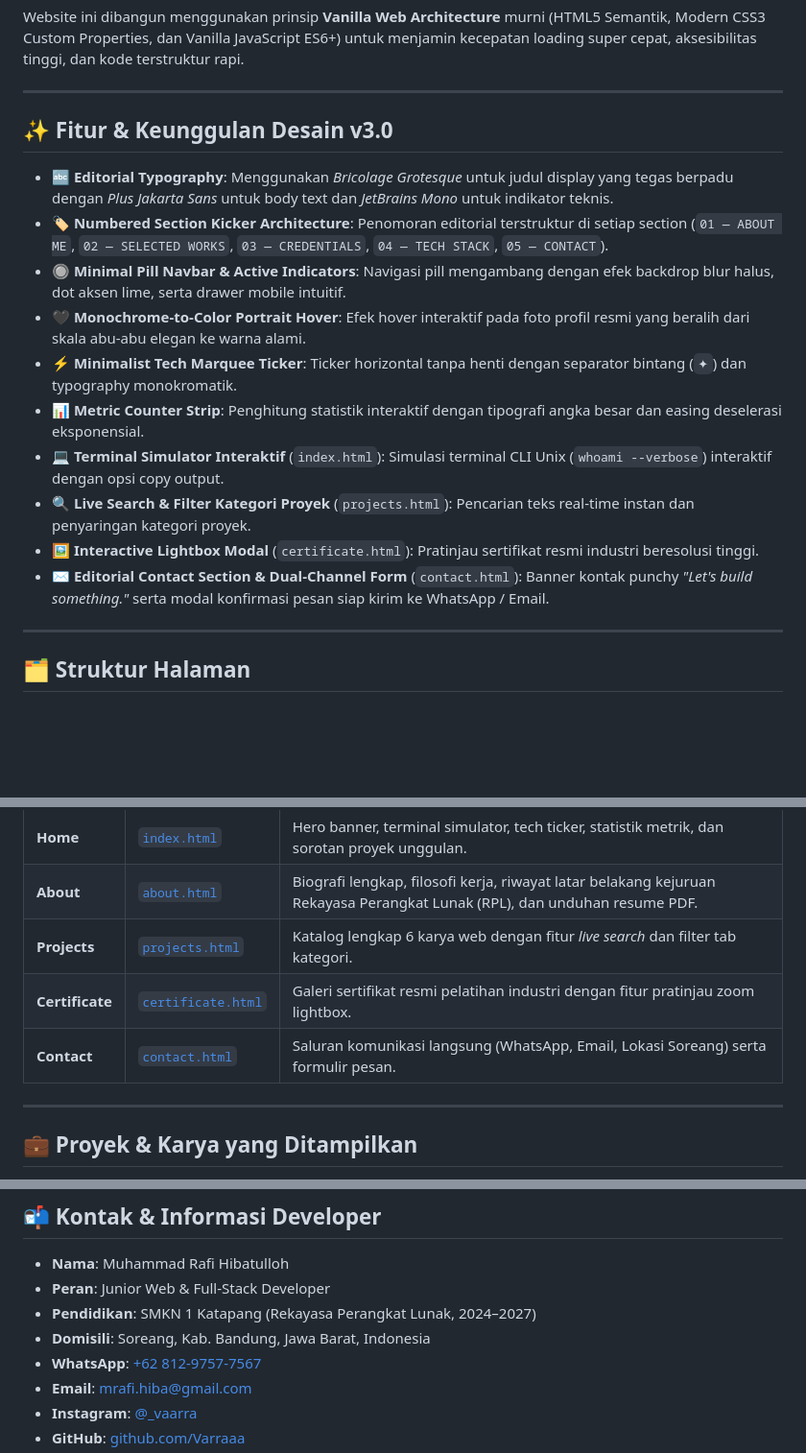
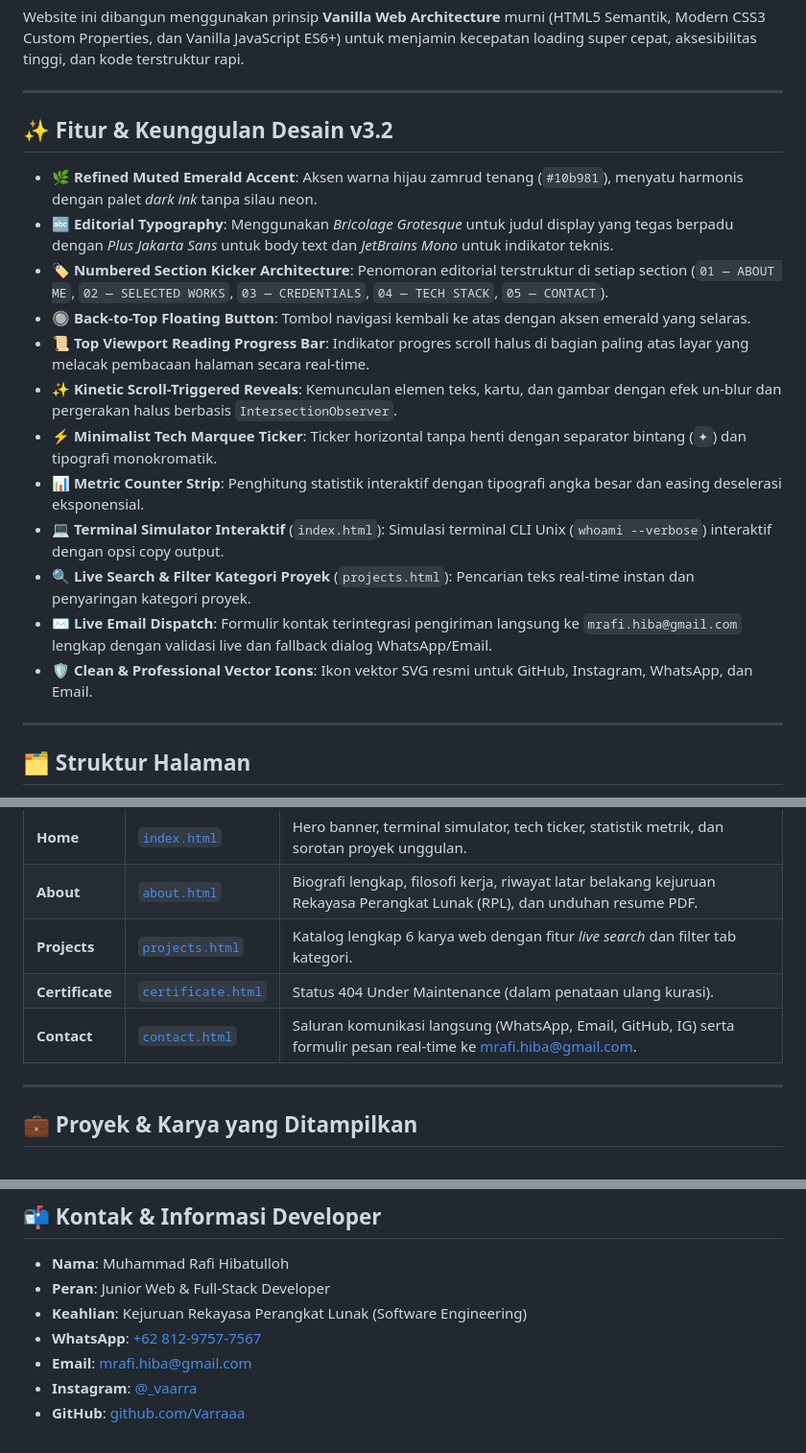
Before and after one commit to Varraaa/Portofolio-Rafi, a Markdown page: README.md, 3 parts joined by grey strips. Shown at 96% size. GitHub-like rendering; blank space fills up the shorter version.

Commit message:
docs(release): update documentation, release notes & specifications for v3.2 release

```diff
--- a/README.md
+++ b/README.md
@@ -25,18 +25,20 @@ Website ini dibangun menggunakan prinsip **Vanilla Web Architecture** murni (HTM
 
 ---
 
-## ✨ Fitur & Keunggulan Desain v3.0
+## ✨ Fitur & Keunggulan Desain v3.2
 
+- 🌿 **Refined Muted Emerald Accent**: Aksen warna hijau zamrud tenang (`#10b981`), menyatu harmonis dengan palet *dark ink* tanpa silau neon.
 - 🔤 **Editorial Typography**: Menggunakan *Bricolage Grotesque* untuk judul display yang tegas berpadu dengan *Plus Jakarta Sans* untuk body text dan *JetBrains Mono* untuk indikator teknis.
 - 🏷️ **Numbered Section Kicker Architecture**: Penomoran editorial terstruktur di setiap section (`01 — ABOUT ME`, `02 — SELECTED WORKS`, `03 — CREDENTIALS`, `04 — TECH STACK`, `05 — CONTACT`).
-- 🔘 **Minimal Pill Navbar & Active Indicators**: Navigasi pill mengambang dengan efek backdrop blur halus, dot aksen lime, serta drawer mobile intuitif.
-- 🖤 **Monochrome-to-Color Portrait Hover**: Efek hover interaktif pada foto profil resmi yang beralih dari skala abu-abu elegan ke warna alami.
-- ⚡ **Minimalist Tech Marquee Ticker**: Ticker horizontal tanpa henti dengan separator bintang (`✦`) dan typography monokromatik.
+- 🔘 **Back-to-Top Floating Button**: Tombol navigasi kembali ke atas dengan aksen emerald yang selaras.
+- 📜 **Top Viewport Reading Progress Bar**: Indikator progres scroll halus di bagian paling atas layar yang melacak pembacaan halaman secara real-time.
+- ✨ **Kinetic Scroll-Triggered Reveals**: Kemunculan elemen teks, kartu, dan gambar dengan efek un-blur dan pergerakan halus berbasis `IntersectionObserver`.
+- ⚡ **Minimalist Tech Marquee Ticker**: Ticker horizontal tanpa henti dengan separator bintang (`✦`) dan tipografi monokromatik.
 - 📊 **Metric Counter Strip**: Penghitung statistik interaktif dengan tipografi angka besar dan easing deselerasi eksponensial.
 - 💻 **Terminal Simulator Interaktif** (`index.html`): Simulasi terminal CLI Unix (`whoami --verbose`) interaktif dengan opsi copy output.
 - 🔍 **Live Search & Filter Kategori Proyek** (`projects.html`): Pencarian teks real-time instan dan penyaringan kategori proyek.
-- 🖼️ **Interactive Lightbox Modal** (`certificate.html`): Pratinjau sertifikat resmi industri beresolusi tinggi.
-- ✉️ **Editorial Contact Section & Dual-Channel Form** (`contact.html`): Banner kontak punchy *"Let's build something."* serta modal konfirmasi pesan siap kirim ke WhatsApp / Email.
+- ✉️ **Live Email Dispatch**: Formulir kontak terintegrasi pengiriman langsung ke `mrafi.hiba@gmail.com` lengkap dengan validasi live dan fallback dialog WhatsApp/Email.
+- 🛡️ **Clean & Professional Vector Icons**: Ikon vektor SVG resmi untuk GitHub, Instagram, WhatsApp, dan Email.
 
 ---
 
@@ -49,8 +51,8 @@ Website portofolio ini terdiri dari 5 halaman utama:
 | **Home** | [`index.html`](file:///c:/PORTOFOLIO/portofolio-rafi/index.html) | Hero banner, terminal simulator, tech ticker, statistik metrik, dan sorotan proyek unggulan. |
 | **About** | [`about.html`](file:///c:/PORTOFOLIO/portofolio-rafi/about.html) | Biografi lengkap, filosofi kerja, riwayat latar belakang kejuruan Rekayasa Perangkat Lunak (RPL), dan unduhan resume PDF. |
 | **Projects** | [`projects.html`](file:///c:/PORTOFOLIO/portofolio-rafi/projects.html) | Katalog lengkap 6 karya web dengan fitur *live search* dan filter tab kategori. |
-| **Certificate** | [`certificate.html`](file:///c:/PORTOFOLIO/portofolio-rafi/certificate.html) | Galeri sertifikat resmi pelatihan industri dengan fitur pratinjau zoom lightbox. |
-| **Contact** | [`contact.html`](file:///c:/PORTOFOLIO/portofolio-rafi/contact.html) | Saluran komunikasi langsung (WhatsApp, Email, Lokasi Soreang) serta formulir pesan. |
+| **Certificate** | [`certificate.html`](file:///c:/PORTOFOLIO/portofolio-rafi/certificate.html) | Status 404 Under Maintenance (dalam penataan ulang kurasi). |
+| **Contact** | [`contact.html`](file:///c:/PORTOFOLIO/portofolio-rafi/contact.html) | Saluran komunikasi langsung (WhatsApp, Email, GitHub, IG) serta formulir pesan real-time ke mrafi.hiba@gmail.com. |
 
 ---
 
@@ -173,8 +175,7 @@ cd Portofolio-Rafi
 
 - **Nama**: Muhammad Rafi Hibatulloh
 - **Peran**: Junior Web & Full-Stack Developer
-- **Pendidikan**: SMKN 1 Katapang (Rekayasa Perangkat Lunak, 2024–2027)
-- **Domisili**: Soreang, Kab. Bandung, Jawa Barat, Indonesia
+- **Keahlian**: Kejuruan Rekayasa Perangkat Lunak (Software Engineering)
 - **WhatsApp**: [+62 812-9757-7567](https://wa.me/6281297577567)
 - **Email**: [mrafi.hiba@gmail.com](mailto:mrafi.hiba@gmail.com)
 - **Instagram**: [@_vaarra](https://www.instagram.com/_vaarra/)
```
